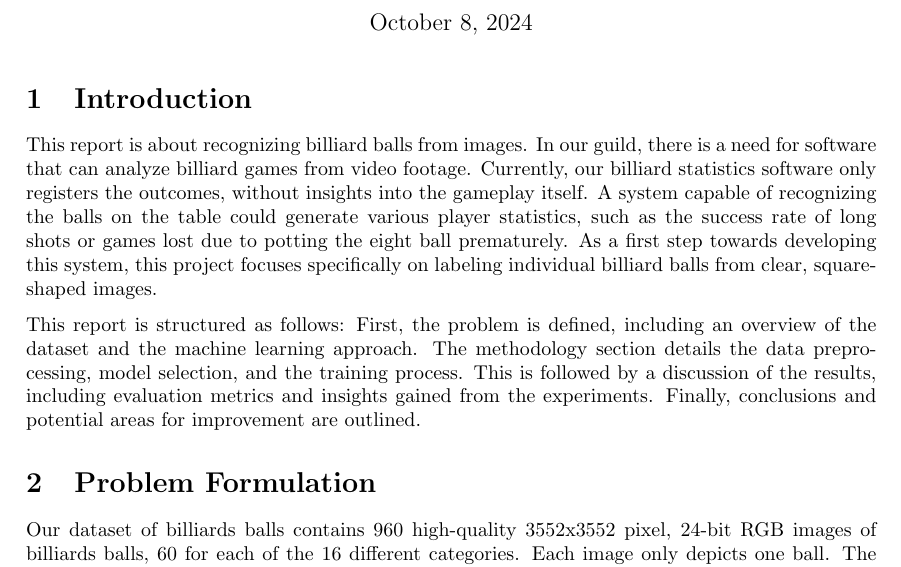
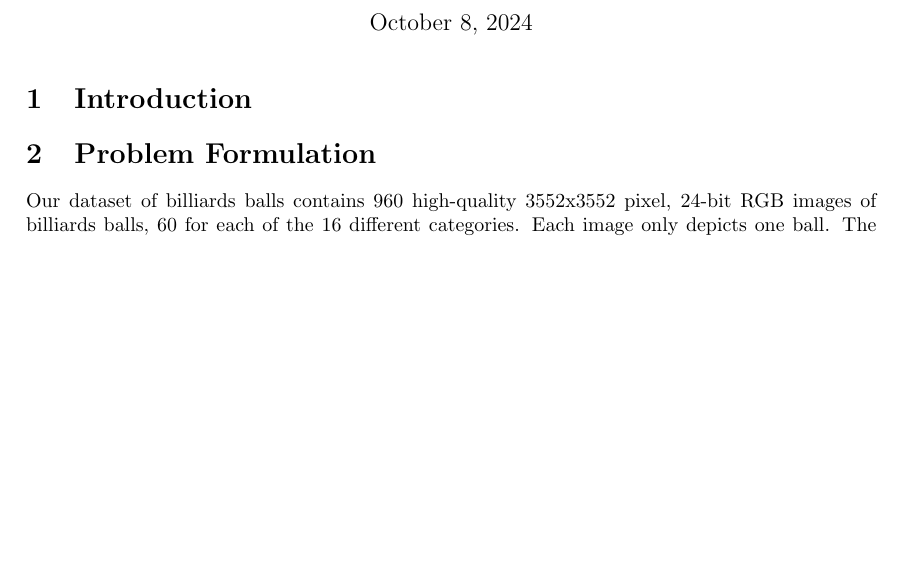
Before and after one commit to rvirtaha/ML2024, a LaTeX document (project/report.tex): part of page 1 of 8, cut so that both start at the same text, the shorter picture padded with empty space. Compiled offline with pdfLaTeX.

Commit message:
Update report.tex

```diff
--- a/project/report.tex
+++ b/project/report.tex
@@ -20,10 +20,7 @@
 \maketitle
 
 \section{Introduction}
-\label{sec:introduction}
-This report is about recognizing billiard balls from images. In our guild, there is a need for software that can analyze billiard games from video footage. Currently, our billiard statistics software only registers the outcomes, without insights into the gameplay itself. A system capable of recognizing the balls on the table could generate various player statistics, such as the success rate of long shots or games lost due to potting the eight ball prematurely. As a first step towards developing this system, this project focuses specifically on labeling individual billiard balls from clear, square-shaped images.
 
-This report is structured as follows: First, the problem is defined, including an overview of the dataset and the machine learning approach. The methodology section details the data preprocessing, model selection, and the training process. This is followed by a discussion of the results, including evaluation metrics and insights gained from the experiments. Finally, conclusions and potential areas for improvement are outlined.
 
 
 \section{Problem Formulation}
```
